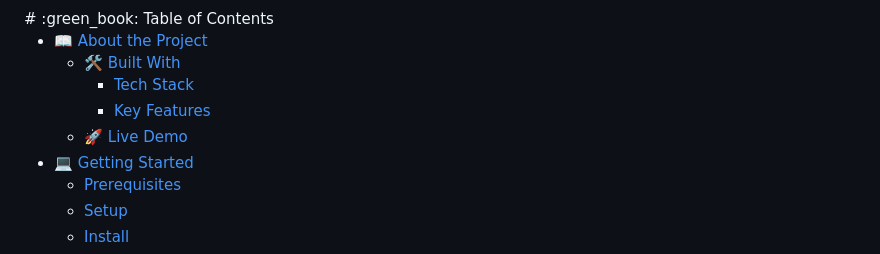
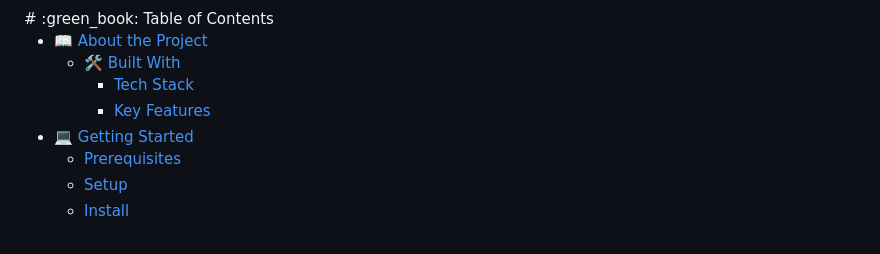
Before and after one commit to zuhebahmed88091/Portfolio_site, a Markdown page: README.md, the part around the change. Rendered like a GitHub page.

```diff
--- a/README.md
+++ b/README.md
@@ -9,7 +9,6 @@
   - [🛠 Built With](#built-with)
     - [Tech Stack](#tech-stack)
     - [Key Features](#key-features)
-  - [:rocket: Live Demo](#live-demo)
 - [:computer: Getting Started](#getting-started)
   - [Prerequisites](#prerequisites)
   - [Setup](#setup)
```
